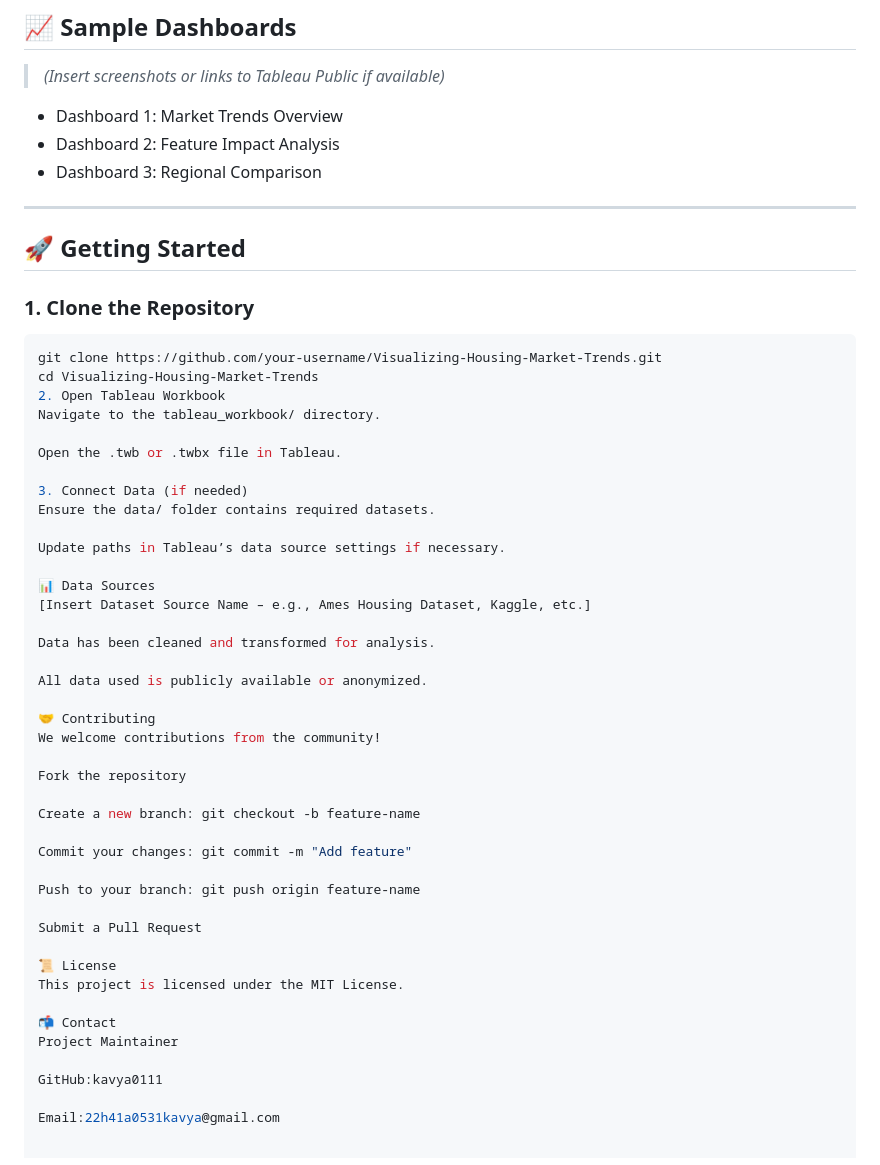
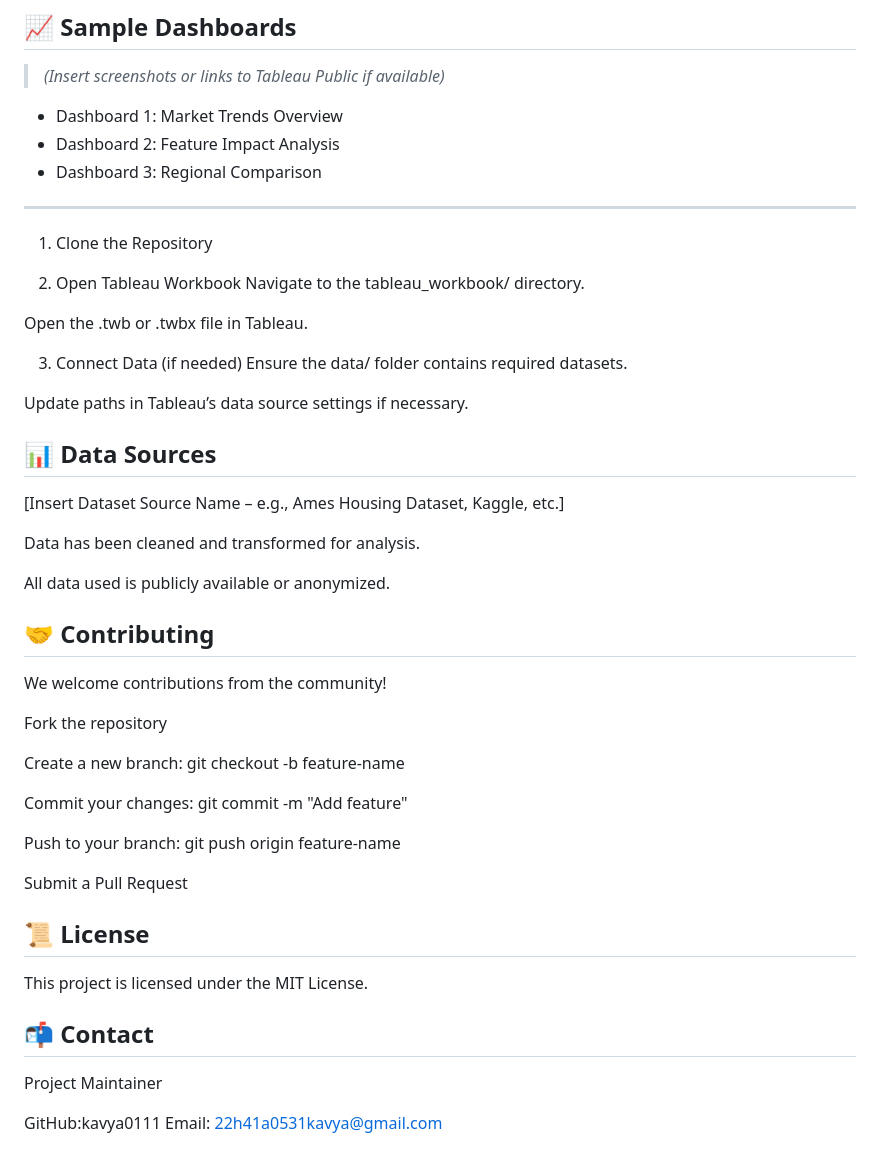
Before and after one commit to kavya0111/Visualizing-Housing-Market-Trends-An-Analysis-of-Sale-Prices-and-Features-using-Tableau, a Markdown page: README.md, the part around the change. Rendered like a GitHub page.

````diff
--- a/README.md
+++ b/README.md
@@ -72,13 +72,8 @@ Visualizing-Housing-Market-Trends/
 - Dashboard 3: Regional Comparison
 
 ---
+1. Clone the Repository
 
-## 🚀 Getting Started
-### 1. Clone the Repository
-
-```bash
-git clone https://github.com/your-username/Visualizing-Housing-Market-Trends.git
-cd Visualizing-Housing-Market-Trends
 2. Open Tableau Workbook
 Navigate to the tableau_workbook/ directory.
 
@@ -89,14 +84,15 @@ Ensure the data/ folder contains required datasets.
 
 Update paths in Tableau’s data source settings if necessary.
 
-📊 Data Sources
+## 📊 Data Sources
+
 [Insert Dataset Source Name – e.g., Ames Housing Dataset, Kaggle, etc.]
 
 Data has been cleaned and transformed for analysis.
 
 All data used is publicly available or anonymized.
 
-🤝 Contributing
+## 🤝 Contributing
 We welcome contributions from the community!
 
 Fork the repository
@@ -109,12 +105,11 @@ Push to your branch: git push origin feature-name
 
 Submit a Pull Request
 
-📜 License
+## 📜 License
 This project is licensed under the MIT License.
 
-📬 Contact
+## 📬 Contact
 Project Maintainer
 
 GitHub:kavya0111
-
-Email:22h41a0531kavya@gmail.com
+Email: 22h41a0531kavya@gmail.com
````
